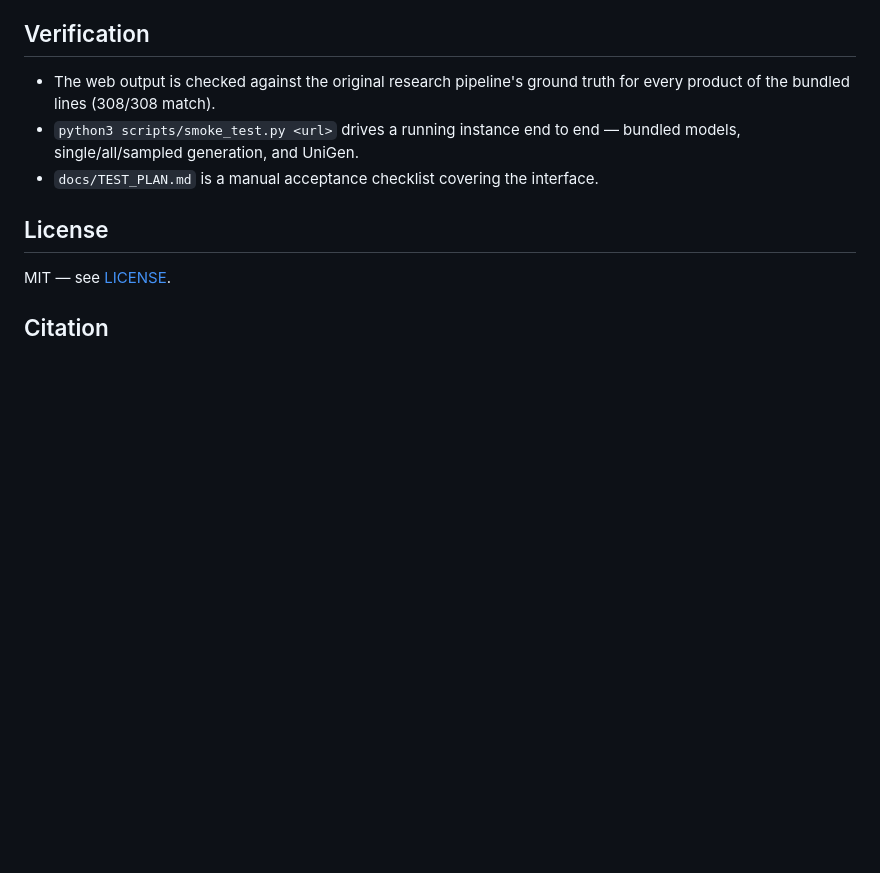
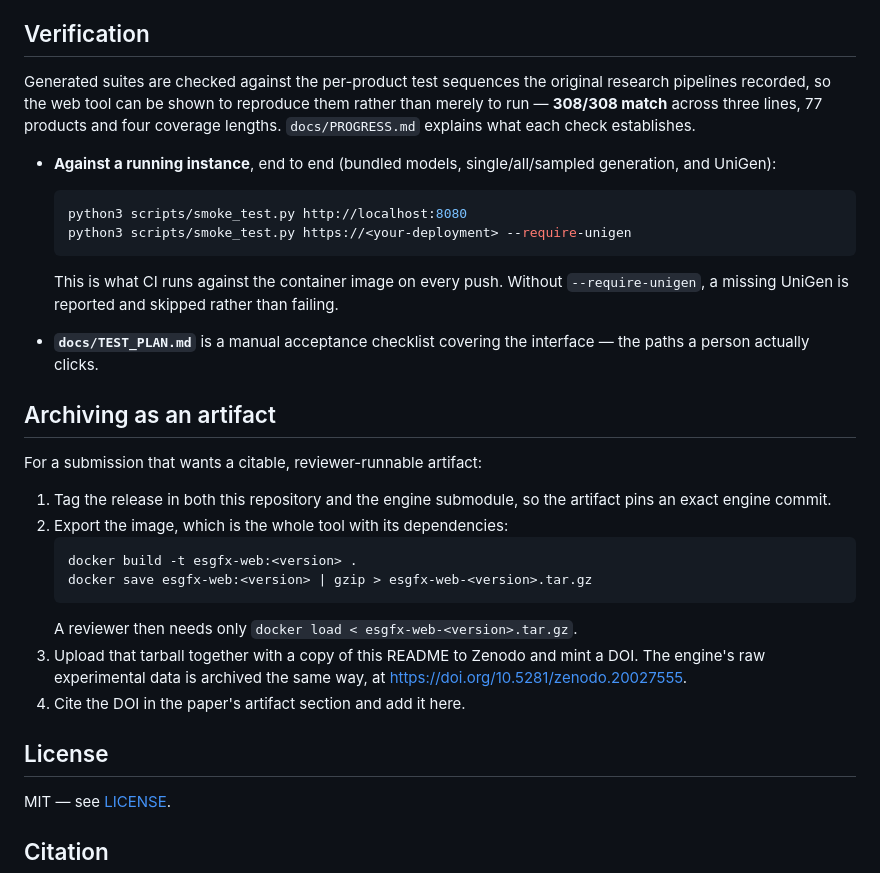
Before and after one commit to dilekozturk93/esg-with-feature-expressions-web, a Markdown page: README.md, the part around one of its changes. Rendered like a GitHub page; blank space fills up the shorter version.

````diff
--- a/README.md
+++ b/README.md
@@ -82,11 +110,42 @@ application, so it runs without internet access.
 
 ## Verification
 
-- The web output is checked against the original research pipeline's ground
-  truth for every product of the bundled lines (308/308 match).
-- `python3 scripts/smoke_test.py <url>` drives a running instance end to end —
-  bundled models, single/all/sampled generation, and UniGen.
-- `docs/TEST_PLAN.md` is a manual acceptance checklist covering the interface.
+Generated suites are checked against the per-product test sequences the original
+research pipelines recorded, so the web tool can be shown to reproduce them
+rather than merely to run — **308/308 match** across three lines, 77 products and
+four coverage lengths. `docs/PROGRESS.md` explains what each check establishes.
+
+- **Against a running instance**, end to end (bundled models, single/all/sampled
+  generation, and UniGen):
+
+  ```bash
+  python3 scripts/smoke_test.py http://localhost:8080
+  python3 scripts/smoke_test.py https://<your-deployment> --require-unigen
+  ```
+
+  This is what CI runs against the container image on every push. Without
+  `--require-unigen`, a missing UniGen is reported and skipped rather than
+  failing.
+
+- **`docs/TEST_PLAN.md`** is a manual acceptance checklist covering the
+  interface — the paths a person actually clicks.
+
+## Archiving as an artifact
+
+For a submission that wants a citable, reviewer-runnable artifact:
+
+1. Tag the release in both this repository and the engine submodule, so the
+   artifact pins an exact engine commit.
+2. Export the image, which is the whole tool with its dependencies:
+   ```bash
+   docker build -t esgfx-web:<version> .
+   docker save esgfx-web:<version> | gzip > esgfx-web-<version>.tar.gz
+   ```
+   A reviewer then needs only `docker load < esgfx-web-<version>.tar.gz`.
+3. Upload that tarball together with a copy of this README to Zenodo and mint a
+   DOI. The engine's raw experimental data is archived the same way, at
+   <https://doi.org/10.5281/zenodo.20027555>.
+4. Cite the DOI in the paper's artifact section and add it here.
 
 ## License
 
````
Also changed, not shown: other parts of README.md (+38 -10 lines).
